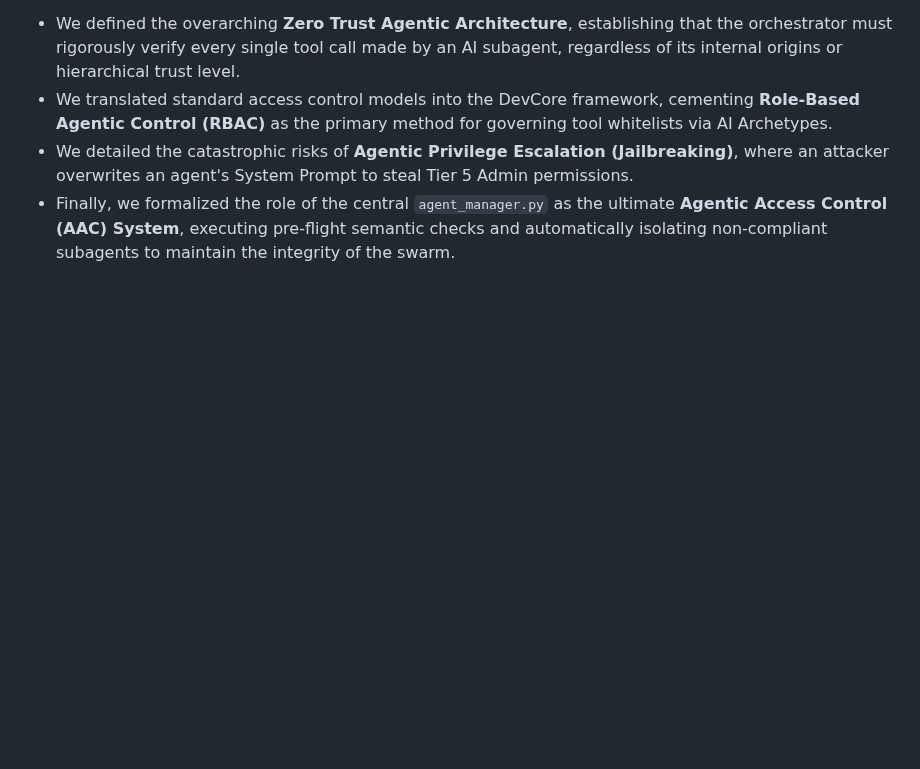
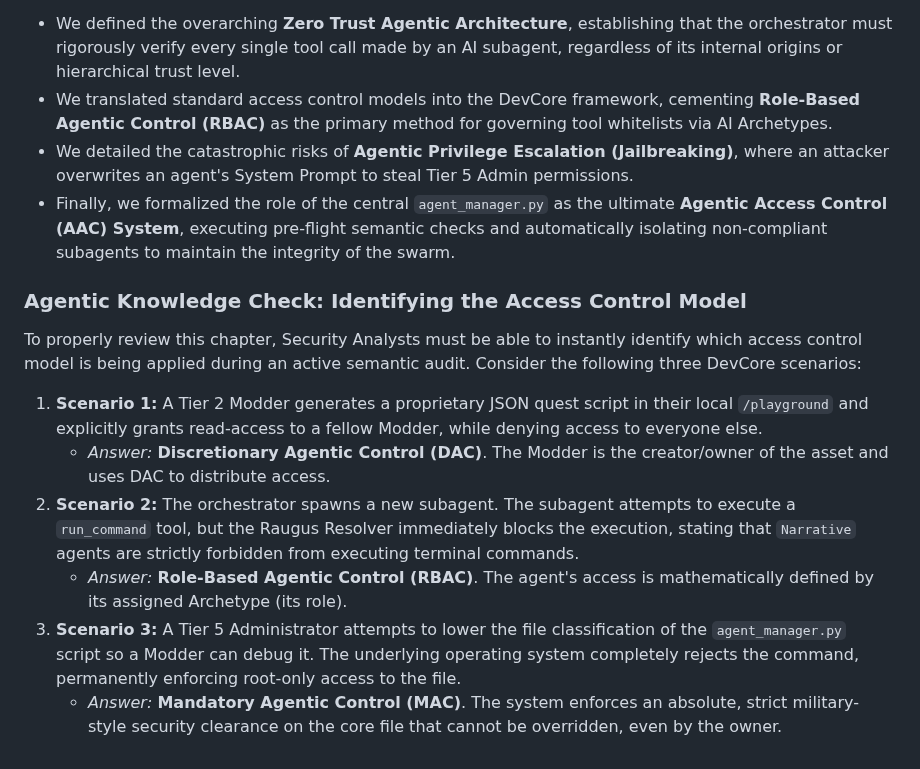
Before and after one commit to MikeyMike99/DevCore, a Markdown page: docs/Siraugga_Textbook/Chapter_11_Access_Control_Concepts.md, the part around the change. Drawn GitHub-style; blank space fills up the shorter version.

Commit message:
docs: Add Knowledge Check for Access Control Models to Chapter 11

```diff
--- a/docs/Siraugga_Textbook/Chapter_11_Access_Control_Concepts.md
+++ b/docs/Siraugga_Textbook/Chapter_11_Access_Control_Concepts.md
@@ -55,3 +55,13 @@ In this chapter, we explored how traditional access control concepts dictate the
 *   We translated standard access control models into the DevCore framework, cementing **Role-Based Agentic Control (RBAC)** as the primary method for governing tool whitelists via AI Archetypes.
 *   We detailed the catastrophic risks of **Agentic Privilege Escalation (Jailbreaking)**, where an attacker overwrites an agent's System Prompt to steal Tier 5 Admin permissions.
 *   Finally, we formalized the role of the central `agent_manager.py` as the ultimate **Agentic Access Control (AAC) System**, executing pre-flight semantic checks and automatically isolating non-compliant subagents to maintain the integrity of the swarm.
+
+### Agentic Knowledge Check: Identifying the Access Control Model
+To properly review this chapter, Security Analysts must be able to instantly identify which access control model is being applied during an active semantic audit. Consider the following three DevCore scenarios:
+
+1.  **Scenario 1:** A Tier 2 Modder generates a proprietary JSON quest script in their local `/playground` and explicitly grants read-access to a fellow Modder, while denying access to everyone else.
+    *   *Answer:* **Discretionary Agentic Control (DAC)**. The Modder is the creator/owner of the asset and uses DAC to distribute access.
+2.  **Scenario 2:** The orchestrator spawns a new subagent. The subagent attempts to execute a `run_command` tool, but the Raugus Resolver immediately blocks the execution, stating that `Narrative` agents are strictly forbidden from executing terminal commands.
+    *   *Answer:* **Role-Based Agentic Control (RBAC)**. The agent's access is mathematically defined by its assigned Archetype (its role).
+3.  **Scenario 3:** A Tier 5 Administrator attempts to lower the file classification of the `agent_manager.py` script so a Modder can debug it. The underlying operating system completely rejects the command, permanently enforcing root-only access to the file.
+    *   *Answer:* **Mandatory Agentic Control (MAC)**. The system enforces an absolute, strict military-style security clearance on the core file that cannot be overridden, even by the owner.
```
